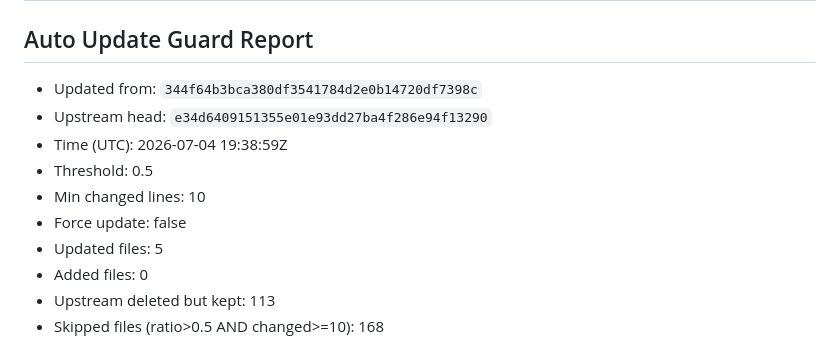
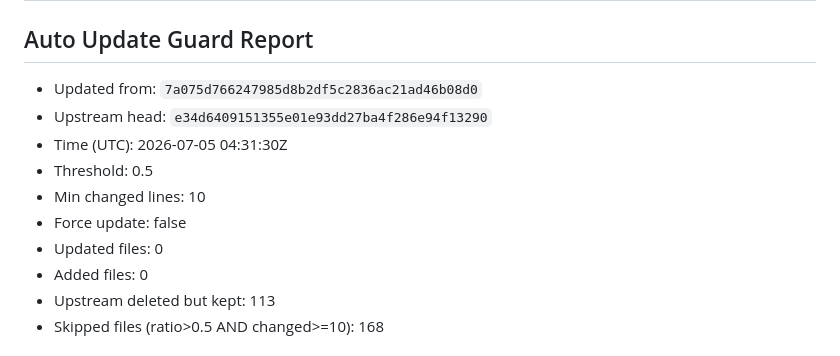
Before and after one commit to Shouyupedia/ruleset_mirror, a Markdown page: README.md, the part around the change. Drawn GitHub-style.

Commit message:
sync: upstream e34d640 (skipped 168)

```diff
--- a/README.md
+++ b/README.md
@@ -3,13 +3,13 @@
 <!-- BEGIN_GUARD_REPORT -->
 ## Auto Update Guard Report
 
-- Updated from: `344f64b3bca380df3541784d2e0b14720df7398c`
+- Updated from: `7a075d766247985d8b2df5c2836ac21ad46b08d0`
 - Upstream head: `e34d6409151355e01e93dd27ba4f286e94f13290`
-- Time (UTC): 2026-07-04 19:38:59Z
+- Time (UTC): 2026-07-05 04:31:30Z
 - Threshold: 0.5
 - Min changed lines: 10
 - Force update: false
-- Updated files: 5
+- Updated files: 0
 - Added files: 0
 - Upstream deleted but kept: 113
 - Skipped files (ratio>0.5 AND changed>=10): 168
```
